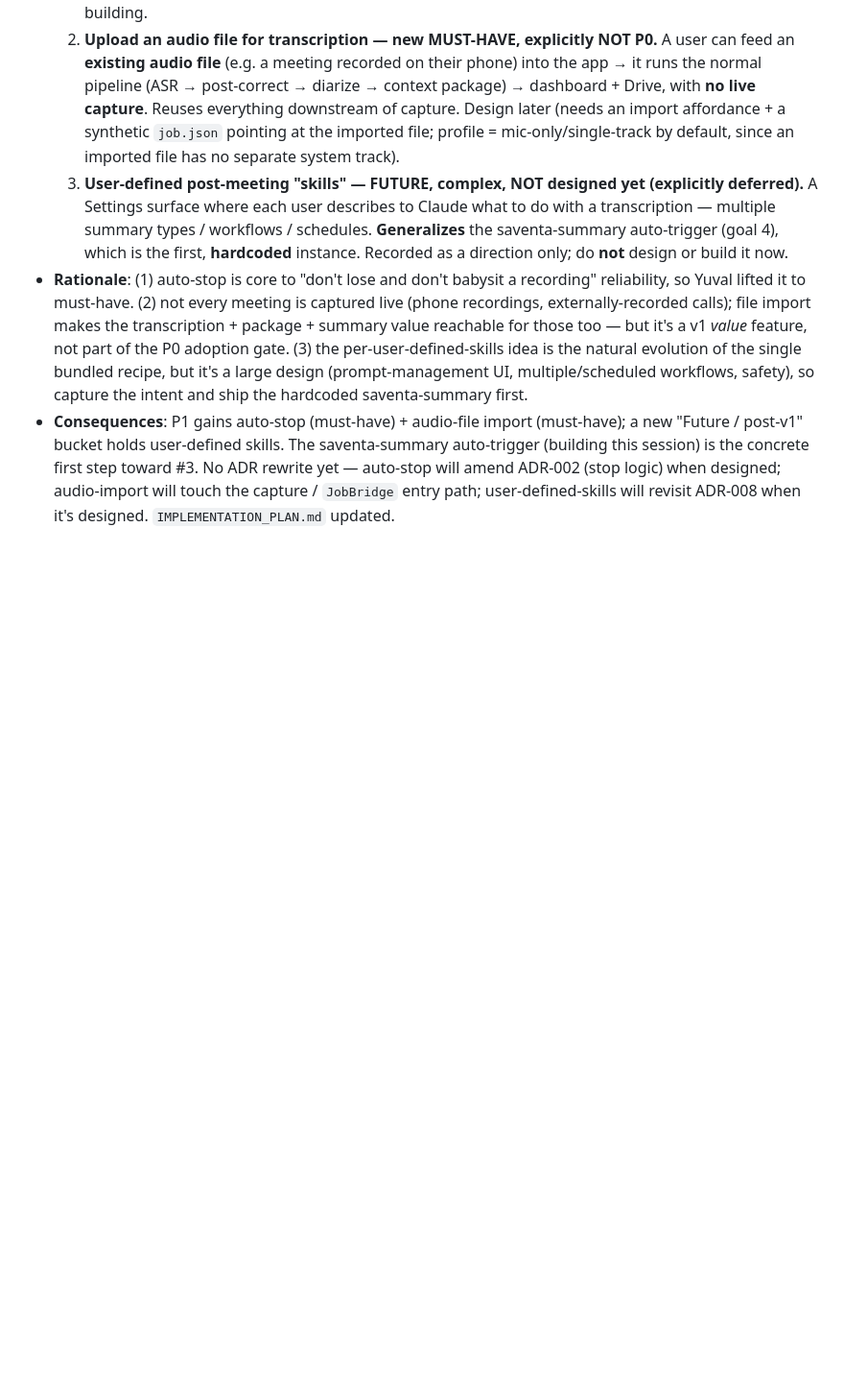
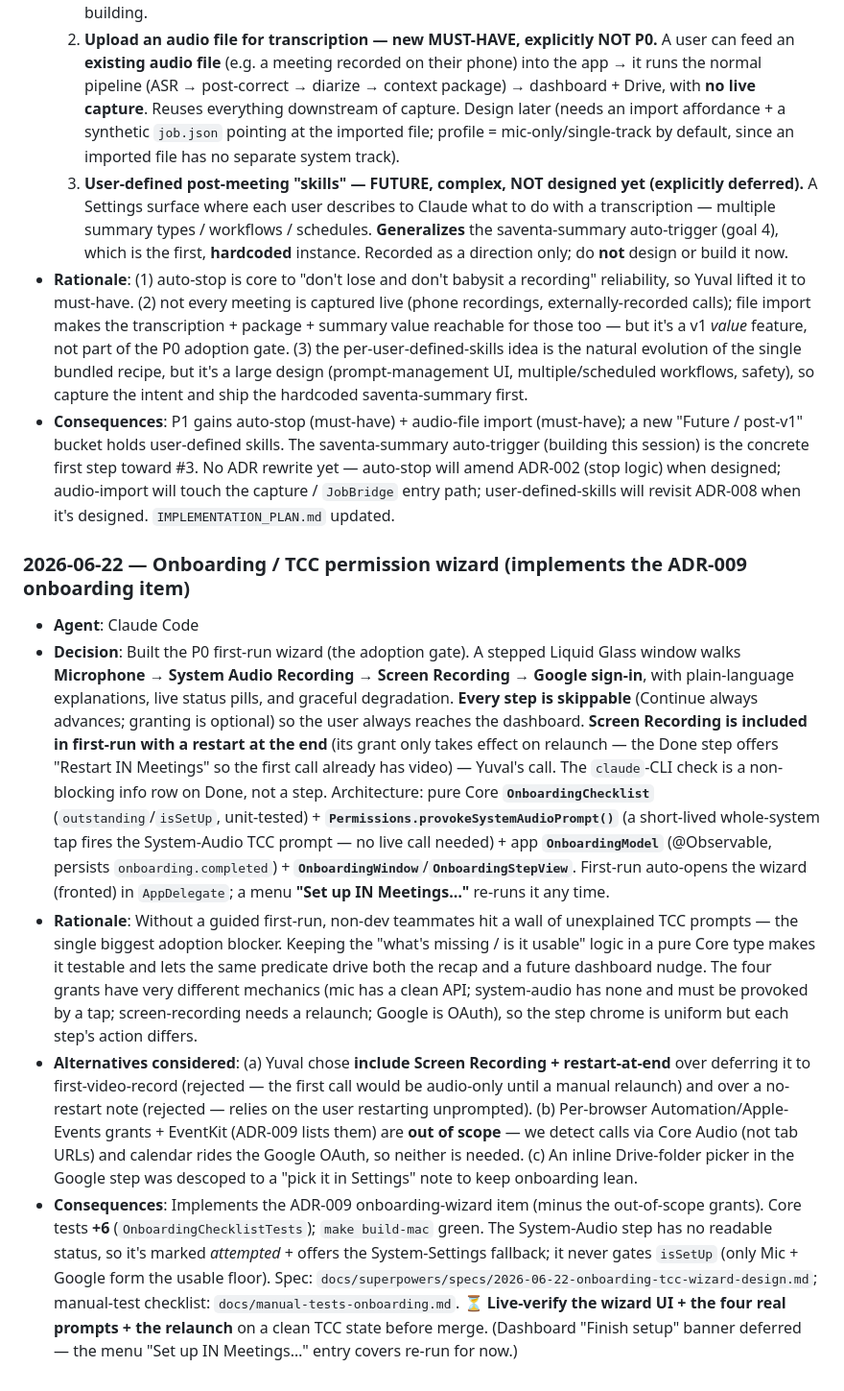
Before and after one commit to YuvInv/IN-meetings, a Markdown page: DECISIONS.md, the part around the change. Shown at 96% size. Drawn GitHub-style; blank space fills up the shorter version.

Commit message:
docs: record onboarding wizard (DECISIONS 2026-06-22, plan item 3, manual tests)
Co-Authored-By: Claude Opus 4.8 (1M context) <noreply@anthropic.com>

```diff
--- a/DECISIONS.md
+++ b/DECISIONS.md
@@ -228,3 +228,10 @@ This file tracks significant architectural decisions made during development of
   3. **User-defined post-meeting "skills" — FUTURE, complex, NOT designed yet (explicitly deferred).** A Settings surface where each user describes to Claude what to do with a transcription — multiple summary types / workflows / schedules. **Generalizes** the saventa-summary auto-trigger (goal 4), which is the first, **hardcoded** instance. Recorded as a direction only; do **not** design or build it now.
 - **Rationale**: (1) auto-stop is core to "don't lose and don't babysit a recording" reliability, so Yuval lifted it to must-have. (2) not every meeting is captured live (phone recordings, externally-recorded calls); file import makes the transcription + package + summary value reachable for those too — but it's a v1 *value* feature, not part of the P0 adoption gate. (3) the per-user-defined-skills idea is the natural evolution of the single bundled recipe, but it's a large design (prompt-management UI, multiple/scheduled workflows, safety), so capture the intent and ship the hardcoded saventa-summary first.
 - **Consequences**: P1 gains auto-stop (must-have) + audio-file import (must-have); a new "Future / post-v1" bucket holds user-defined skills. The saventa-summary auto-trigger (building this session) is the concrete first step toward #3. No ADR rewrite yet — auto-stop will amend ADR-002 (stop logic) when designed; audio-import will touch the capture / `JobBridge` entry path; user-defined-skills will revisit ADR-008 when it's designed. `IMPLEMENTATION_PLAN.md` updated.
+
+### 2026-06-22 — Onboarding / TCC permission wizard (implements the ADR-009 onboarding item)
+- **Agent**: Claude Code
+- **Decision**: Built the P0 first-run wizard (the adoption gate). A stepped Liquid Glass window walks **Microphone → System Audio Recording → Screen Recording → Google sign-in**, with plain-language explanations, live status pills, and graceful degradation. **Every step is skippable** (Continue always advances; granting is optional) so the user always reaches the dashboard. **Screen Recording is included in first-run with a restart at the end** (its grant only takes effect on relaunch — the Done step offers "Restart IN Meetings" so the first call already has video) — Yuval's call. The `claude`-CLI check is a non-blocking info row on Done, not a step. Architecture: pure Core **`OnboardingChecklist`** (`outstanding`/`isSetUp`, unit-tested) + **`Permissions.provokeSystemAudioPrompt()`** (a short-lived whole-system tap fires the System-Audio TCC prompt — no live call needed) + app **`OnboardingModel`** (@Observable, persists `onboarding.completed`) + **`OnboardingWindow`**/**`OnboardingStepView`**. First-run auto-opens the wizard (fronted) in `AppDelegate`; a menu **"Set up IN Meetings…"** re-runs it any time.
+- **Rationale**: Without a guided first-run, non-dev teammates hit a wall of unexplained TCC prompts — the single biggest adoption blocker. Keeping the "what's missing / is it usable" logic in a pure Core type makes it testable and lets the same predicate drive both the recap and a future dashboard nudge. The four grants have very different mechanics (mic has a clean API; system-audio has none and must be provoked by a tap; screen-recording needs a relaunch; Google is OAuth), so the step chrome is uniform but each step's action differs.
+- **Alternatives considered**: (a) Yuval chose **include Screen Recording + restart-at-end** over deferring it to first-video-record (rejected — the first call would be audio-only until a manual relaunch) and over a no-restart note (rejected — relies on the user restarting unprompted). (b) Per-browser Automation/Apple-Events grants + EventKit (ADR-009 lists them) are **out of scope** — we detect calls via Core Audio (not tab URLs) and calendar rides the Google OAuth, so neither is needed. (c) An inline Drive-folder picker in the Google step was descoped to a "pick it in Settings" note to keep onboarding lean.
+- **Consequences**: Implements the ADR-009 onboarding-wizard item (minus the out-of-scope grants). Core tests **+6** (`OnboardingChecklistTests`); `make build-mac` green. The System-Audio step has no readable status, so it's marked *attempted* + offers the System-Settings fallback; it never gates `isSetUp` (only Mic + Google form the usable floor). Spec: `docs/superpowers/specs/2026-06-22-onboarding-tcc-wizard-design.md`; manual-test checklist: `docs/manual-tests-onboarding.md`. **⏳ Live-verify the wizard UI + the four real prompts + the relaunch** on a clean TCC state before merge. (Dashboard "Finish setup" banner deferred — the menu "Set up IN Meetings…" entry covers re-run for now.)
```
Also changed, not shown: IMPLEMENTATION_PLAN.md (+8 -3 lines), docs/manual-tests-onboarding.md (added, +36 -0 lines).
